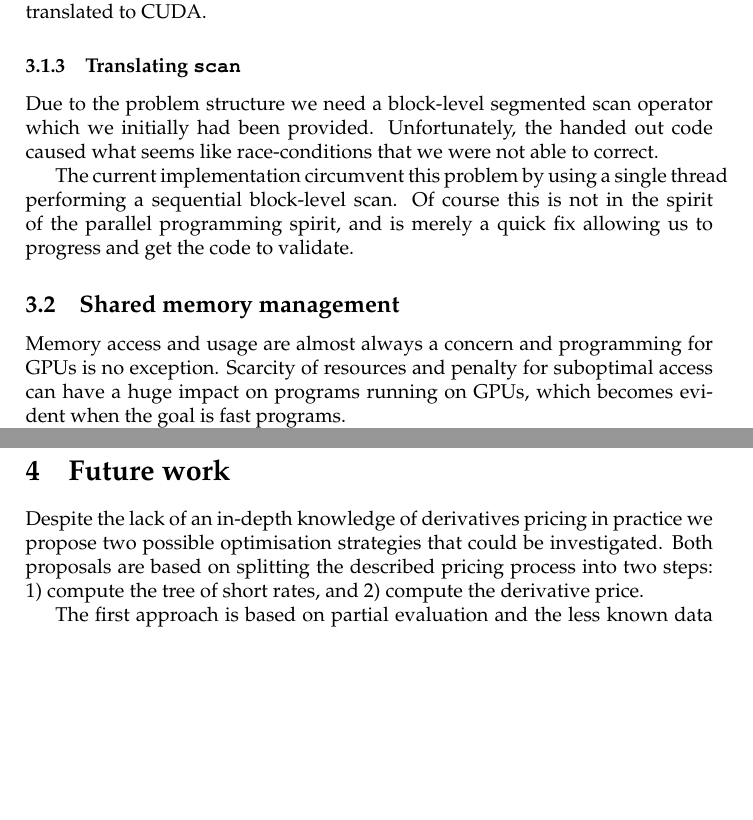
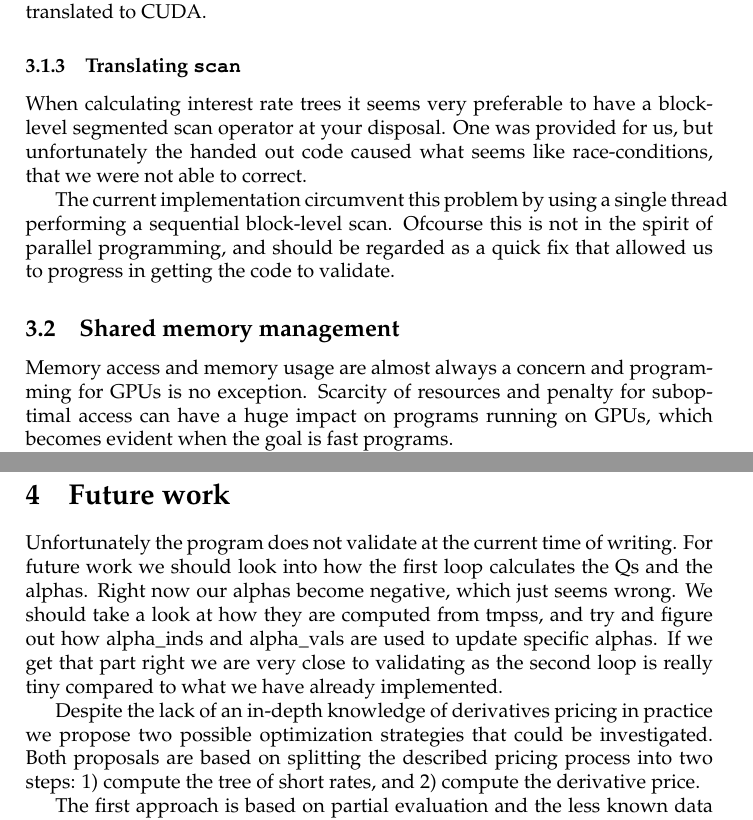
Before and after one commit to lolkat2k/trinomial-option-pricing, a LaTeX paper (report/main.tex, which reads report/input/content/from-futhark-to-cuda.tex, report/input/content/future-work.tex): two parts of pages 4 and 5 of 6, joined at a grey line, cut so that both start at the same text, the shorter picture padded with empty space. Compiled offline with pdfLaTeX.

Commit message:
typos and some extra future work

```diff
--- a/report/input/content/from-futhark-to-cuda.tex
+++ b/report/input/content/from-futhark-to-cuda.tex
@@ -115,21 +115,21 @@ alphass[threadIdx.x] =
 
 \subsubsection{Translating \texttt{scan}}
 
-Due to the problem structure we need a block-level segmented
-scan operator which we initially had been
-provided. Unfortunately, the handed out code caused what
-seems like race-conditions that we were not able to correct.
+When calculating interest rate trees it seems very preferable to
+have a block-level segmented scan operator at your disposal.
+One was provided for us, but unfortunately the handed out code caused what
+seems like race-conditions, that we were not able to correct.
 
 The current implementation circumvent this problem by using
-a single thread performing a sequential block-level scan. Of
-course this is not in the spirit of the parallel programming
-spirit, and is merely a quick fix allowing us to progress
-and get the code to validate.
+a single thread performing a sequential block-level scan.
+Ofcourse this is not in the spirit of parallel programming,
+and should be regarded as a quick fix that allowed us to progress
+in getting the code to validate.
 
 
 \subsection{Shared memory management}
 
-Memory access and usage are almost always a concern and
+Memory access and memory usage are almost always a concern and
 programming for GPUs is no exception. Scarcity of resources
 and penalty for suboptimal access can have a huge impact on
 programs running on GPUs, which becomes evident when the
--- a/report/input/content/future-work.tex
+++ b/report/input/content/future-work.tex
@@ -1,7 +1,17 @@
 \section{Future work}
 
+Unfortunately the program does not validate at the current
+time of writing. For future work we should look into how
+the first loop calculates the Qs and the alphas.
+Right now our alphas become negative, which just seems wrong.
+We should take a look at how they are computed from tmpss,
+and try and figure out how alpha\_inds and alpha\_vals are
+used to update specific alphas. If we get that part right
+we are very close to validating as the second loop is really
+tiny compared to what we have already implemented.
+
 Despite the lack of an in-depth knowledge of derivatives
-pricing in practice we propose two possible optimisation
+pricing in practice we propose two possible optimization
 strategies that could be investigated. Both proposals are
 based on splitting the described pricing process into two
 steps: 1) compute the tree of short rates, and 2) compute
```
Also changed, not shown: report/input/content/introduction.tex (+1 -1 lines), report/input/content/from-futhark-to-cuda.tex (12 more changed lines), report/input/content/future-work.tex (2 more changed lines).
